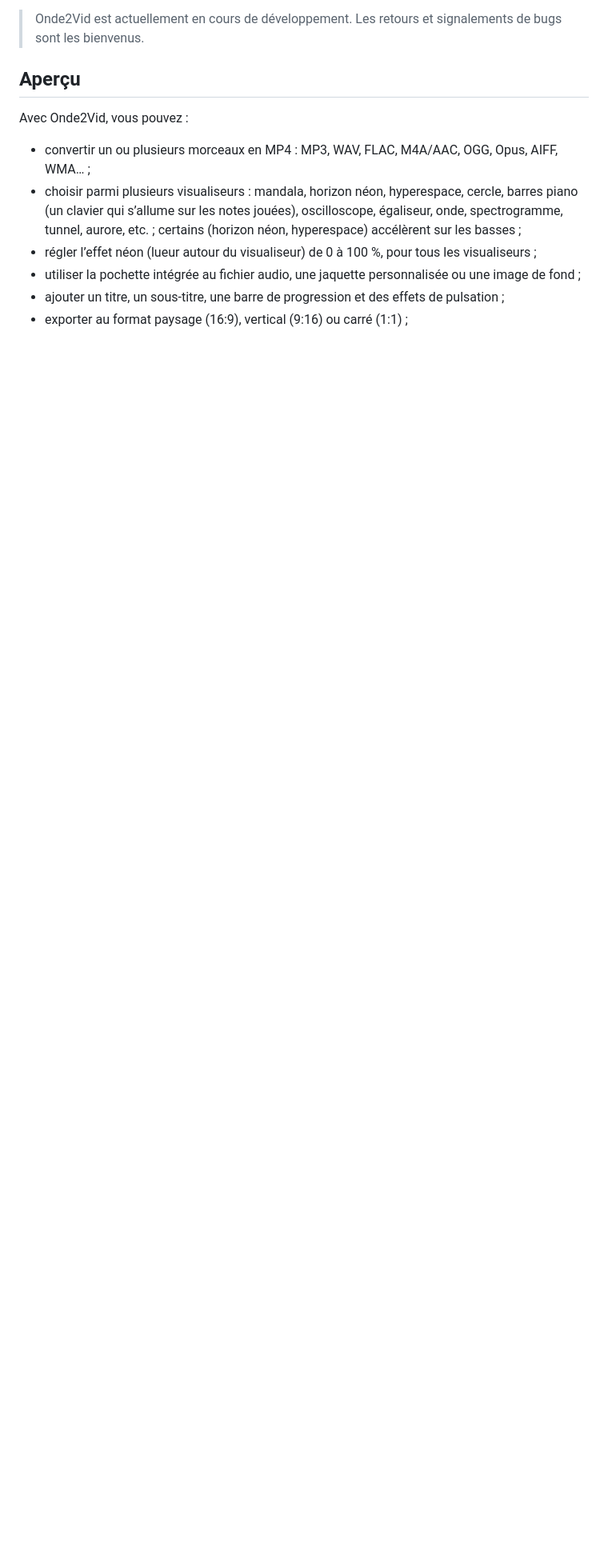
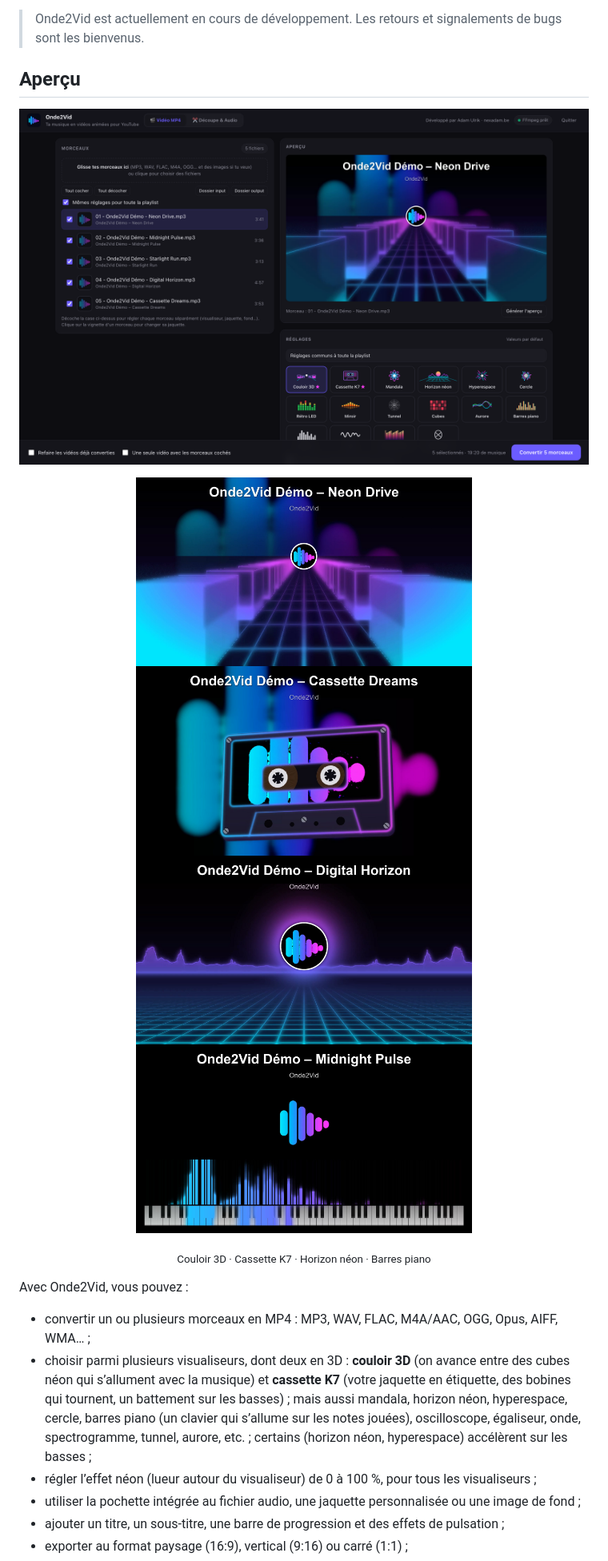
Before and after one commit to ulrikadam/Onde2Vid, a Markdown page: README.md, the part around one of its changes. Shown at 80% size. Rendered like a GitHub page; pictures changed too: captures/interface-video.png (added), captures/visualiseur-cassette.jpg (added), captures/visualiseur-corridor.jpg (added); blank space fills up the shorter version.

Commit message:
Notice : captures d'écran, visualiseurs 3D (Couloir 3D, Cassette K7) et onglet Découpe & Audio
Co-Authored-By: Claude Opus 5.5 <noreply@anthropic.com>

```diff
--- a/README.md
+++ b/README.md
@@ -14,10 +14,23 @@ Tout le traitement est réalisé sur votre ordinateur. Aucun compte, abonnement
 
 ## Aperçu
 
+<p align="center">
+  <img src="captures/interface-video.png" alt="Interface d’Onde2Vid : liste des morceaux, aperçu et choix du visualiseur" width="860">
+</p>
+
+<p align="center">
+  <img src="captures/visualiseur-corridor.jpg" alt="Visualiseur Couloir 3D" width="420">
+  <img src="captures/visualiseur-cassette.jpg" alt="Visualiseur Cassette K7" width="420">
+  <br>
+  <img src="captures/visualiseur-synthwave.jpg" alt="Visualiseur Horizon néon" width="420">
+  <img src="captures/visualiseur-cqt.jpg" alt="Visualiseur Barres piano" width="420">
+</p>
+<p align="center"><sub>Couloir 3D · Cassette K7 · Horizon néon · Barres piano</sub></p>
+
 Avec Onde2Vid, vous pouvez :
 
 - convertir un ou plusieurs morceaux en MP4 : MP3, WAV, FLAC, M4A/AAC, OGG, Opus, AIFF, WMA… ;
-- choisir parmi plusieurs visualiseurs : mandala, horizon néon, hyperespace, cercle, barres piano (un clavier qui s’allume sur les notes jouées), oscilloscope, égaliseur, onde, spectrogramme, tunnel, aurore, etc. ; certains (horizon néon, hyperespace) accélèrent sur les basses ;
+- choisir parmi plusieurs visualiseurs, dont deux en 3D : **couloir 3D** (on avance entre des cubes néon qui s’allument avec la musique) et **cassette K7** (votre jaquette en étiquette, des bobines qui tournent, un battement sur les basses) ; mais aussi mandala, horizon néon, hyperespace, cercle, barres piano (un clavier qui s’allume sur les notes jouées), oscilloscope, égaliseur, onde, spectrogramme, tunnel, aurore, etc. ; certains (horizon néon, hyperespace) accélèrent sur les basses ;
 - régler l’effet néon (lueur autour du visualiseur) de 0 à 100 %, pour tous les visualiseurs ;
 - utiliser la pochette intégrée au fichier audio, une jaquette personnalisée ou une image de fond ;
 - ajouter un titre, un sous-titre, une barre de progression et des effets de pulsation ;
```
Also changed, not shown: other parts of README.md (+20 -1 lines), captures/interface-decoupe.png (added).
